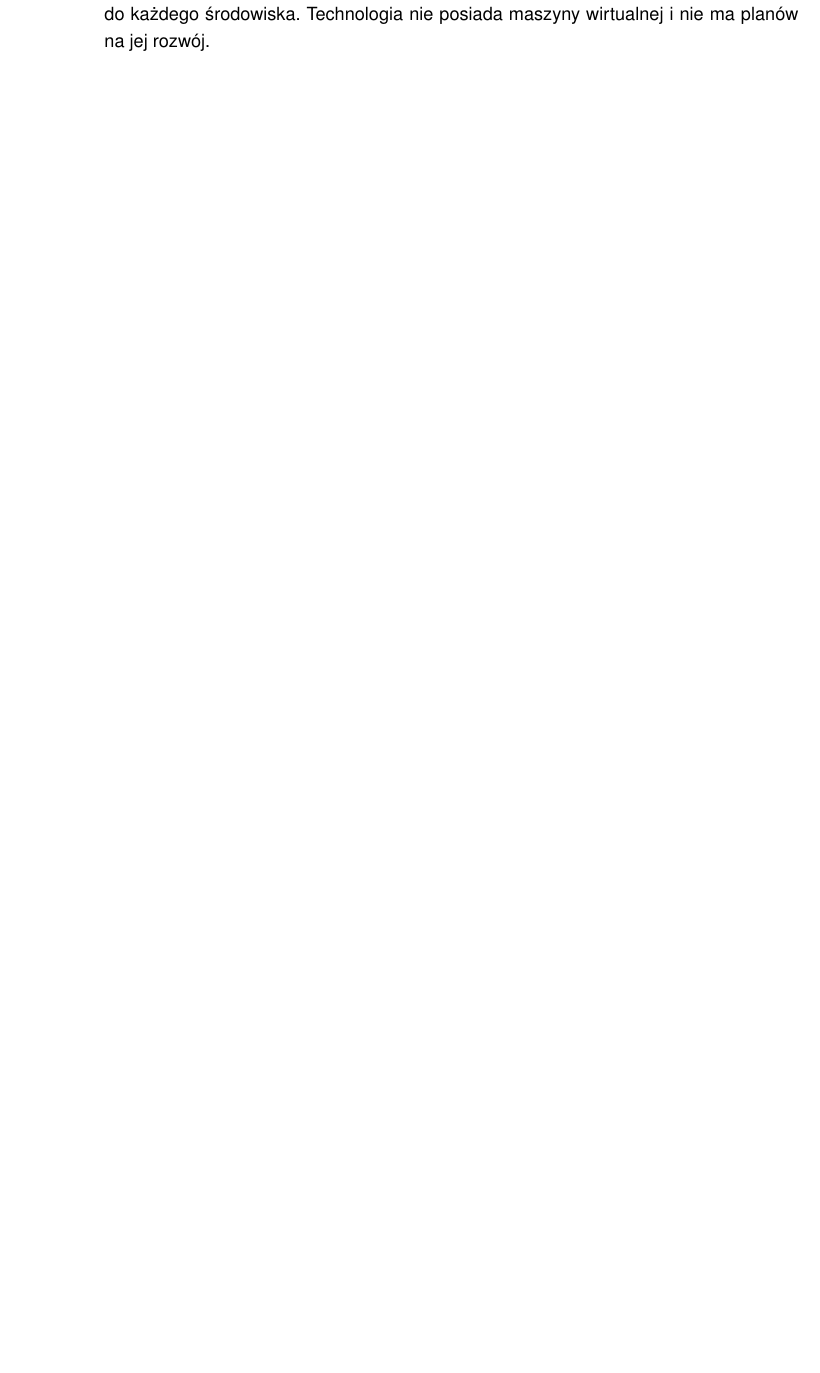
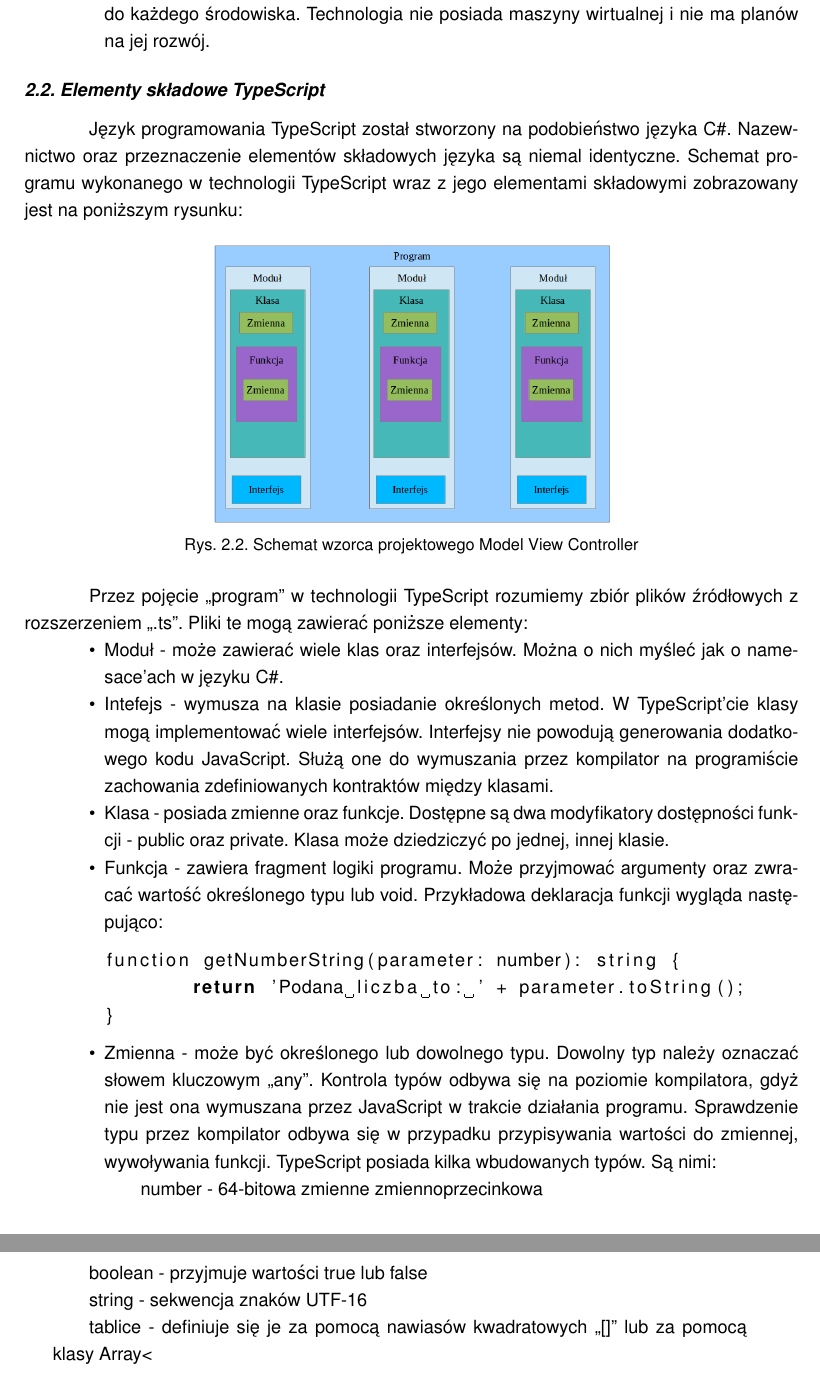
Before and after one commit to jasmikolaj/mgr, a LaTeX thesis (Thesis.tex, which reads tex/03b-TypeScript.tex): part of page 15 of 27 before the commit and two parts of pages 15 and 16 of 28 after it, the two joined at a grey line, cut so that both start at the same text, the shorter picture padded with empty space. Compiled offline with pdfLaTeX.

Commit message:
Podrozdział o elementach TypeScript

```diff
--- a/tex/03b-TypeScript.tex
+++ b/tex/03b-TypeScript.tex
@@ -18,3 +18,30 @@ Język TypeScript składa się z dwóch elementów - języka oraz kompilatora. O
 \item Każdy fragment kodu napisany w JavaScript może zostać użyty do rozwoju klas w języku TypeScript. Dzięki temu możliwe jest wykorzystanie popularnych bibliotek takich jak jQuery, MooTools, itp. Społeczność regularnie dostacza pliki TypeScript, które zawierają definicje typów obiektów używanych przez różne biblioteki. Pozwala  to na wygodniejsze stosowanie ich zgodnie z zasadami języka TypeScript.
 \item Kompilator TypeScript'u jest zawarty w jednym pliku JavaScript i może zostać dołączony do każdego środowiska. Technologia nie posiada maszyny wirtualnej i nie ma planów na jej rozwój.
 \end{itemize}
+
+\section {Elementy składowe TypeScript}
+Język programowania TypeScript został stworzony na podobieństwo języka C\#. Nazewnictwo oraz przeznaczenie elementów składowych języka są niemal identyczne.
+Schemat programu wykonanego w technologii TypeScript wraz z jego elementami składowymi zobrazowany jest na poniższym rysunku:
+\begin{figure}[h]
+	\includegraphics[height=55mm]{./img/typescript-program.png}
+	\caption{Schemat wzorca projektowego Model View Controller}
+	\label{fig:mvc-scheme}
+\end{figure}
+
+Przez pojęcie ,,program'' w technologii TypeScript rozumiemy zbiór plików źródłowych z rozszerzeniem ,,.ts''. Pliki te mogą zawierać poniższe elementy:
+\begin{itemize}
+\item Moduł - może zawierać wiele klas oraz interfejsów. Można o nich myśleć jak o namesace'ach w języku C\#.
+\item Intefejs - wymusza na klasie posiadanie określonych metod. W TypeScript'cie klasy mogą implementować wiele interfejsów. Interfejsy nie powodują generowania dodatkowego kodu JavaScript. Służą one do wymuszania przez kompilator na programiście zachowania zdefiniowanych kontraktów między klasami.
+\item Klasa - posiada zmienne oraz funkcje. Dostępne są dwa modyfikatory dostępności funkcji - public oraz private. Klasa może dziedziczyć po jednej, innej klasie.
+\item Funkcja - zawiera fragment logiki programu. Może przyjmować argumenty oraz zwracać wartość określonego typu lub void. Przykładowa deklaracja funkcji wygląda następująco:
+\begin{lstlisting}[language=Java]
+function getNumberString(parameter: number): string {
+	return 'Podana liczba to: ' + parameter.toString();
+}
+\end{lstlisting}
+\item Zmienna - może być określonego lub dowolnego typu. Dowolny typ należy oznaczać słowem kluczowym ,,any''. Kontrola typów odbywa się na poziomie kompilatora, gdyż nie jest ona wymuszana przez JavaScript w trakcie działania programu. Sprawdzenie typu przez kompilator odbywa się w przypadku przypisywania wartości do zmiennej, wywoływania funkcji. TypeScript posiada kilka wbudowanych typów. Są nimi:
+\subitem number - 64-bitowa zmienne zmiennoprzecinkowa
+\subitem boolean - przyjmuje wartości true lub false
+\subitem string - sekwencja znaków UTF-16
+\subitem tablice - definiuje się je za pomocą nawiasów kwadratowych ,,[]'' lub za pomocą klasy Array<
+\end{itemize}
```
Also changed, not shown: Thesis.pdf, img/typescript-program.png (added), 5 other files.
